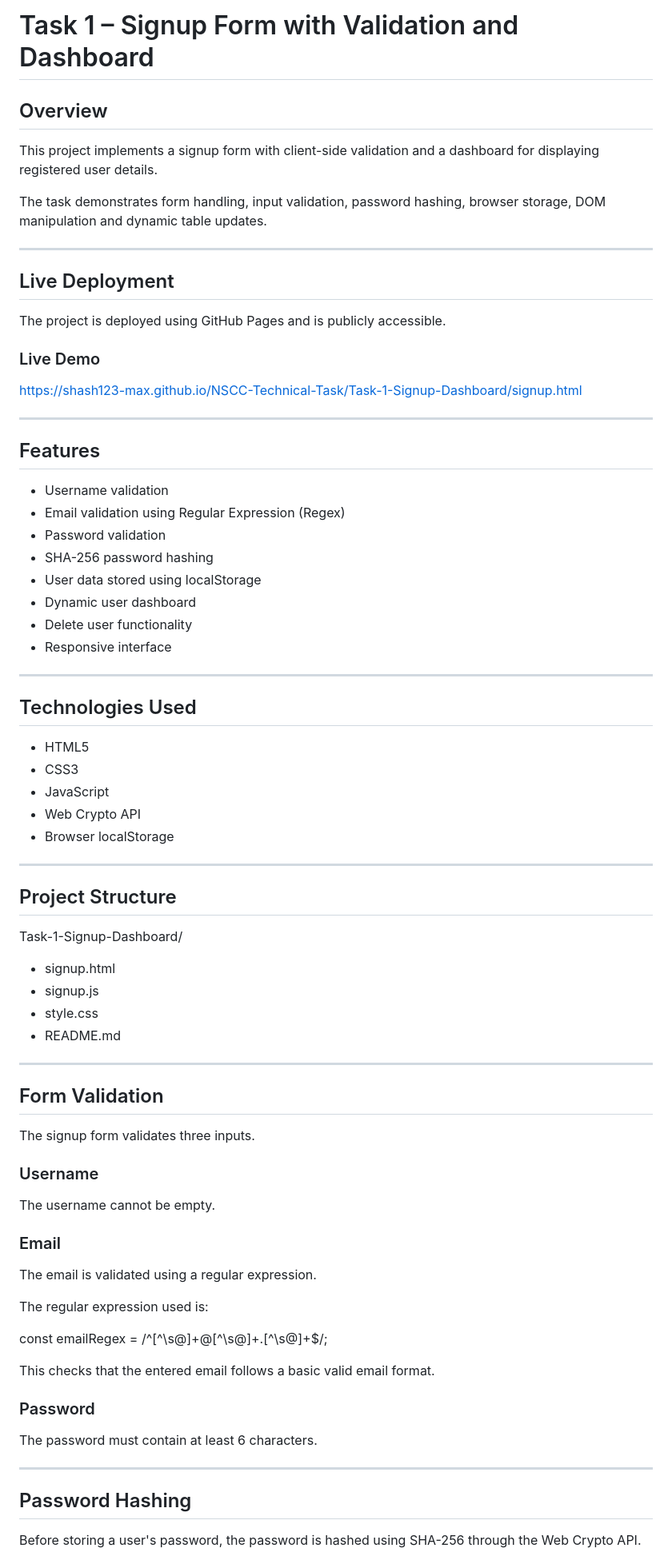
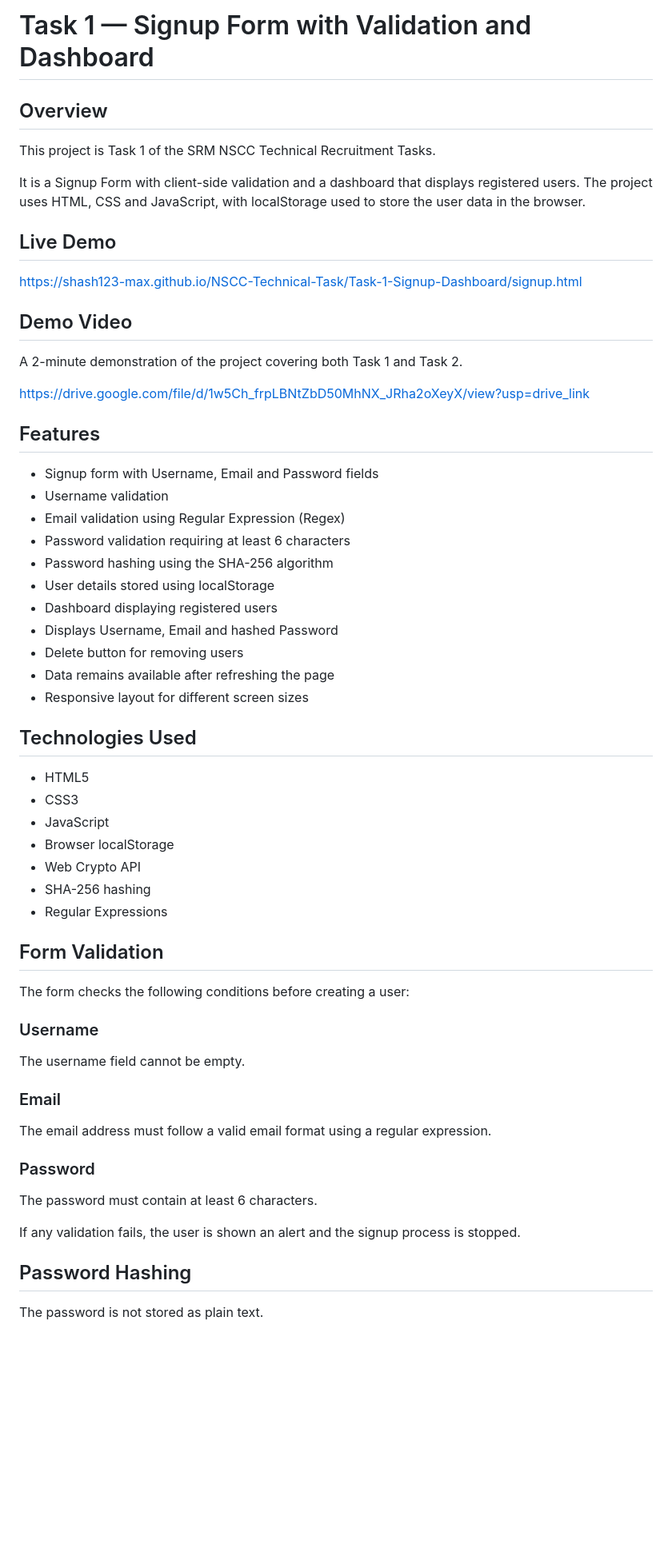
Before and after one commit to Shash123-max/NSCC-Technical-Task, a Markdown page: Task-1-Signup-Dashboard/README.md, the part around one of its changes. Shown at 80% size. GitHub-like rendering; blank space fills up the shorter version.

```diff
--- a/Task-1-Signup-Dashboard/README.md
+++ b/Task-1-Signup-Dashboard/README.md
@@ -1,82 +1,64 @@
-# Task 1 – Signup Form with Validation and Dashboard
+# Task 1 — Signup Form with Validation and Dashboard
 
 ## Overview
 
-This project implements a signup form with client-side validation and a dashboard for displaying registered user details.
+This project is Task 1 of the SRM NSCC Technical Recruitment Tasks.
 
-The task demonstrates form handling, input validation, password hashing, browser storage, DOM manipulation and dynamic table updates.
+It is a Signup Form with client-side validation and a dashboard that displays registered users. The project uses HTML, CSS and JavaScript, with localStorage used to store the user data in the browser.
 
----
-
-## Live Deployment
-
-The project is deployed using GitHub Pages and is publicly accessible.
-
-### Live Demo
+## Live Demo
 
 https://shash123-max.github.io/NSCC-Technical-Task/Task-1-Signup-Dashboard/signup.html
 
----
+## Demo Video
+
+A 2-minute demonstration of the project covering both Task 1 and Task 2.
+
+https://drive.google.com/file/d/1w5Ch_frpLBNtZbD50MhNX_JRha2oXeyX/view?usp=drive_link
 
 ## Features
 
+- Signup form with Username, Email and Password fields
 - Username validation
 - Email validation using Regular Expression (Regex)
-- Password validation
-- SHA-256 password hashing
-- User data stored using localStorage
-- Dynamic user dashboard
-- Delete user functionality
-- Responsive interface
-
----
+- Password validation requiring at least 6 characters
+- Password hashing using the SHA-256 algorithm
+- User details stored using localStorage
+- Dashboard displaying registered users
+- Displays Username, Email and hashed Password
+- Delete button for removing users
+- Data remains available after refreshing the page
+- Responsive layout for different screen sizes
 
 ## Technologies Used
 
 - HTML5
 - CSS3
 - JavaScript
+- Browser localStorage
 - Web Crypto API
-- Browser localStorage
-
----
-
-## Project Structure
-
-Task-1-Signup-Dashboard/
-
-- signup.html
-- signup.js
-- style.css
-- README.md
-
----
+- SHA-256 hashing
+- Regular Expressions
 
 ## Form Validation
 
-The signup form validates three inputs.
+The form checks the following conditions before creating a user:
 
 ### Username
 
-The username cannot be empty.
+The username field cannot be empty.
 
 ### Email
 
-The email is validated using a regular expression.
-
-The regular expression used is:
-
-const emailRegex = /^[^\s@]+@[^\s@]+\.[^\s@]+$/;
-
-This checks that the entered email follows a basic valid email format.
+The email address must follow a valid email format using a regular expression.
 
 ### Password
 
 The password must contain at least 6 characters.
 
----
+If any validation fails, the user is shown an alert and the signup process is stopped.
 
 ## Password Hashing
 
-Before storing a user's password, the password is hashed using SHA-256 through the Web Crypto API.
+The password is not stored as plain text.
 
```
Also changed, not shown: other parts of Task-1-Signup-Dashboard/README.md (+85 -148 lines).
